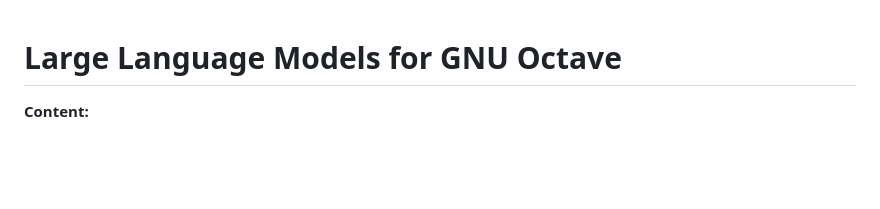
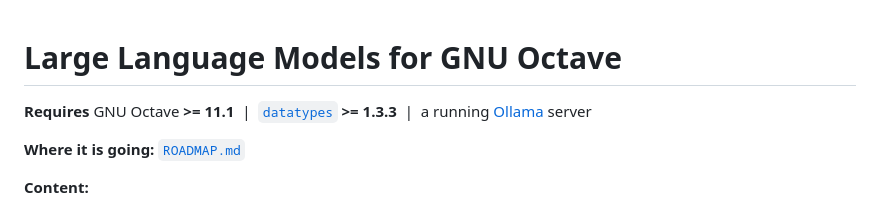
Before and after one commit to pr0m1th3as/octave-llms, a Markdown page: README.md, the part around the change. GitHub-like rendering; blank space fills up the shorter version.

```diff
--- a/README.md
+++ b/README.md
@@ -1,4 +1,8 @@
 # Large Language Models for GNU Octave
+
+**Requires** GNU Octave **>= 11.1** &nbsp;|&nbsp; [`datatypes`](https://github.com/pr0m1th3as/datatypes) **>= 1.3.3** &nbsp;|&nbsp; a running [Ollama](https://ollama.org/) server
+
+**Where it is going:** [`ROADMAP.md`](ROADMAP.md)
 
 **Content:**
 
```
